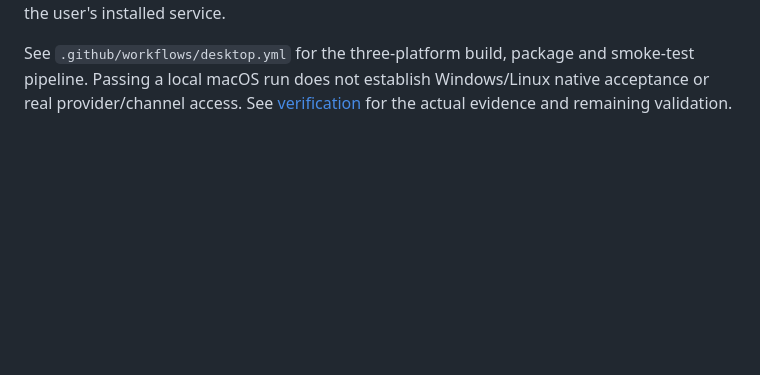
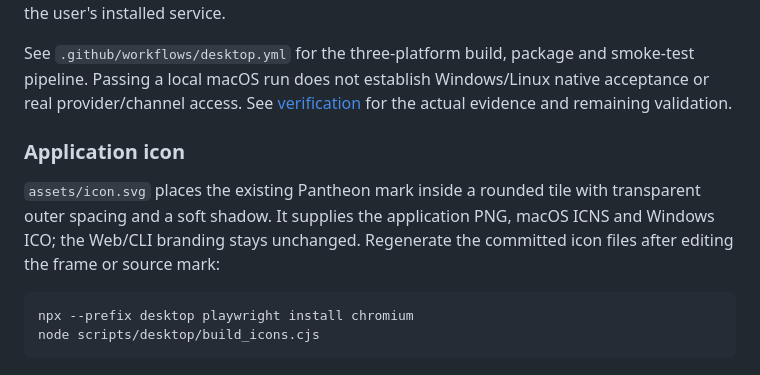
Before and after one commit to RyosukeSAMA/github-ai, a Markdown page: desktop/README.md, the part around the change. Drawn GitHub-style; blank space fills up the shorter version.

````diff
--- a/desktop/README.md
+++ b/desktop/README.md
@@ -58,3 +58,12 @@ npm run package --prefix desktop
 Set `PANTHEON_DESKTOP_PYTHON` to your development interpreter for `npm start --prefix desktop`. For the isolated native smoke test, use `DEBUG=pw:browser node desktop/test/native-smoke.cjs` (on PowerShell set `$env:DEBUG = "pw:browser"` first); optionally set `PANTHEON_TEST_EXECUTABLE` to the packaged executable. The test creates its own project and profile and calls a localhost model stub. It does not use saved user keys, contact paid models, send messages or modify the user's installed service.
 
 See `.github/workflows/desktop.yml` for the three-platform build, package and smoke-test pipeline. Passing a local macOS run does not establish Windows/Linux native acceptance or real provider/channel access. See [verification](verification.md) for the actual evidence and remaining validation.
+
+### Application icon
+
+`assets/icon.svg` places the existing Pantheon mark inside a rounded tile with transparent outer spacing and a soft shadow. It supplies the application PNG, macOS ICNS and Windows ICO; the Web/CLI branding stays unchanged. Regenerate the committed icon files after editing the frame or source mark:
+
+```sh
+npx --prefix desktop playwright install chromium
+node scripts/desktop/build_icons.cjs
+```
````
Also changed, not shown: CHANGELOG.md (+1 -0 lines), desktop/verification.md (+4 -2 lines), desktop/assets/icon.png, docs/desktop/icon-preview.png (added), 6 other files.
